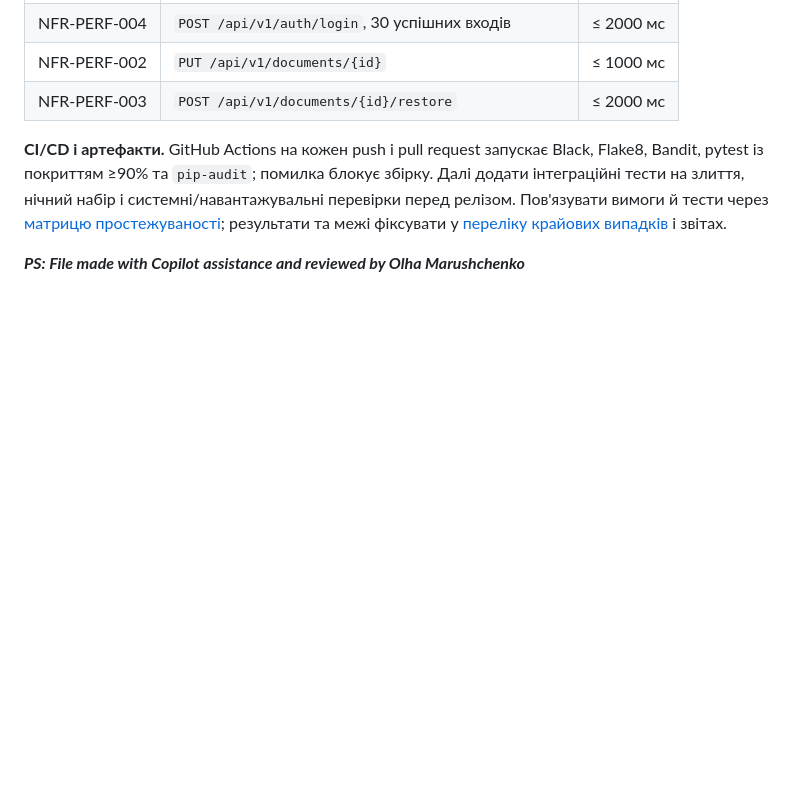
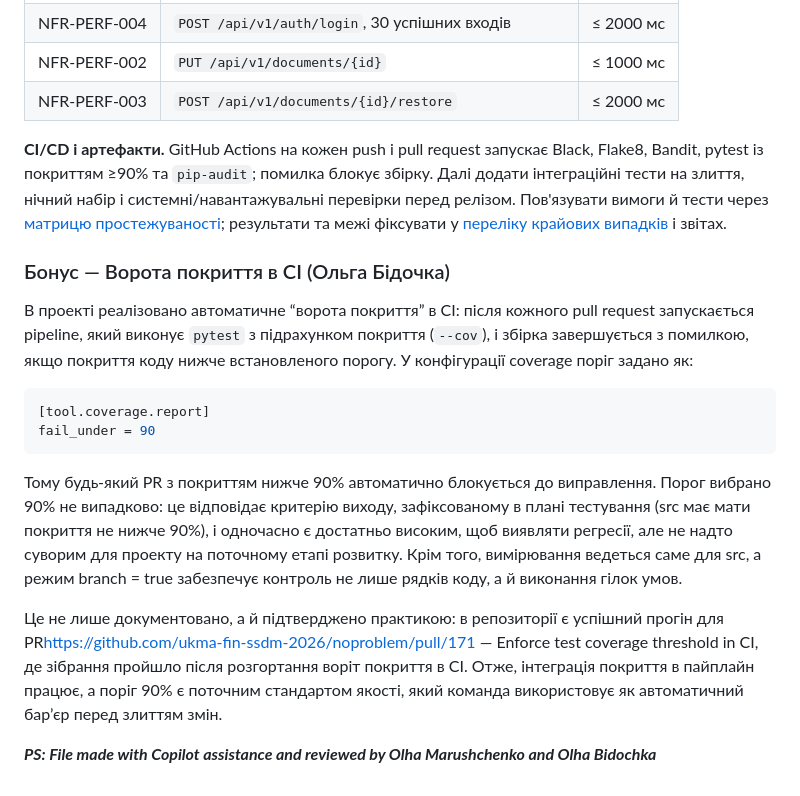
Before and after one commit to ukma-fin-ssdm-2026/noproblem, a Markdown page: docs/testing/testing-strategy.md, the part around the change. Rendered like a GitHub page; blank space fills up the shorter version.

Commit message:
BONUS LAB06:Document CI coverage gates and configuration details
Added section on CI coverage gates and their configuration, including the threshold for test coverage and its implications for pull requests.

````diff
--- a/docs/testing/testing-strategy.md
+++ b/docs/testing/testing-strategy.md
@@ -77,4 +77,17 @@ Black, Flake8, Bandit, pytest із покриттям ≥90% та `pip-audit`;
 через [матрицю простежуваності](../requirements/rtm.md); результати та межі
 фіксувати у [переліку крайових випадків](./edge-cases.md) і звітах.
 
-***PS: File made with Copilot assistance and reviewed by Olha Marushchenko***
+### Бонус — Ворота покриття в CI (Ольга Бідочка)
+
+В проекті реалізовано автоматичне “ворота покриття” в CI: після кожного pull request запускається pipeline, який виконує `pytest` з підрахунком покриття (`--cov`), і збірка завершується з помилкою, якщо покриття коду нижче встановленого порогу. У конфігурації coverage поріг задано як:
+
+```toml
+[tool.coverage.report]
+fail_under = 90
+```
+
+Тому будь-який PR з покриттям нижче 90% автоматично блокується до виправлення. Порог вибрано 90% не випадково: це відповідає критерію виходу, зафіксованому в плані тестування (src має мати покриття не нижче 90%), і одночасно є достатньо високим, щоб виявляти регресії, але не надто суворим для проекту на поточному етапі розвитку. Крім того, вимірювання ведеться саме для src, а режим branch = true забезпечує контроль не лише рядків коду, а й виконання гілок умов.
+
+Це не лише документовано, а й підтверджено практикою: в репозиторії є успішний прогін для PR<https://github.com/ukma-fin-ssdm-2026/noproblem/pull/171> — Enforce test coverage threshold in CI, де зібрання пройшло після розгортання воріт покриття в CI. Отже, інтеграція покриття в пайплайн працює, а поріг 90% є поточним стандартом якості, який команда використовує як автоматичний бар’єр перед злиттям змін.
+
+***PS: File made with Copilot assistance and reviewed by Olha Marushchenko and Olha Bidochka***
````
